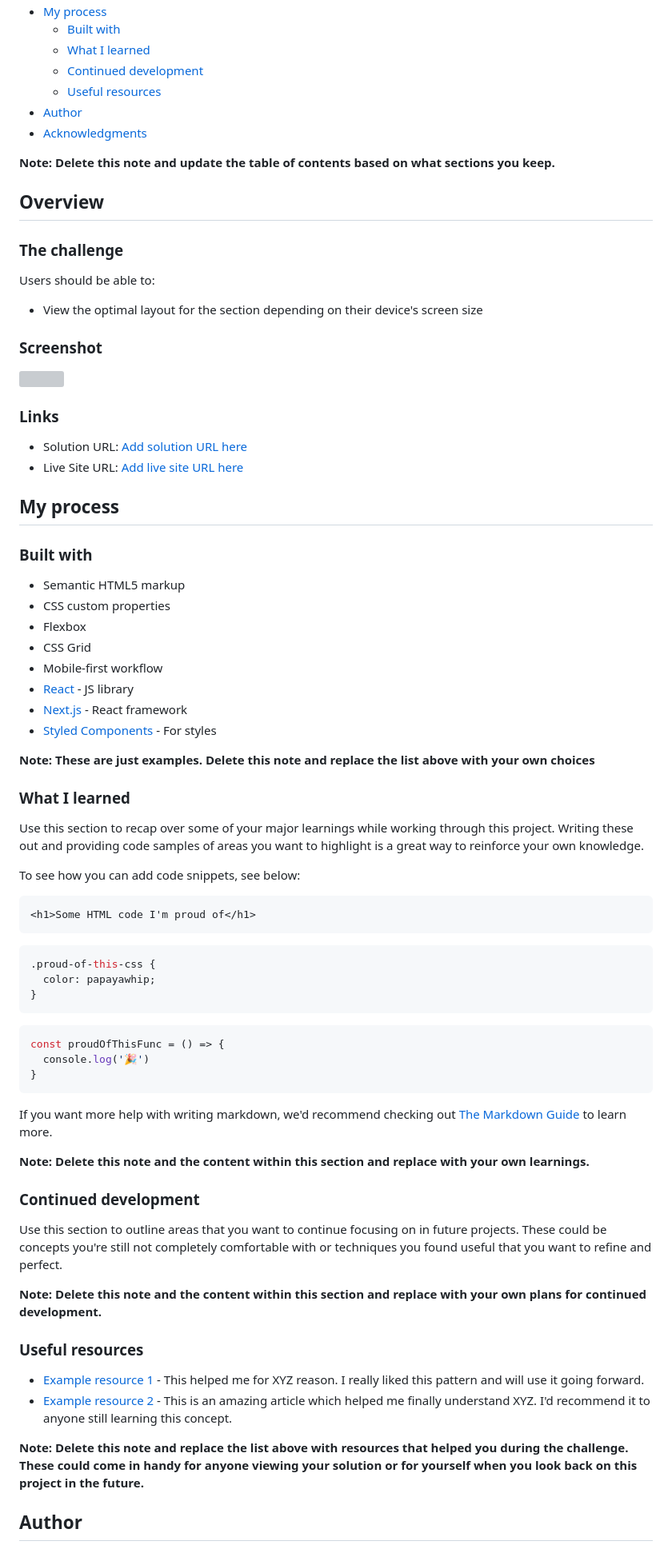
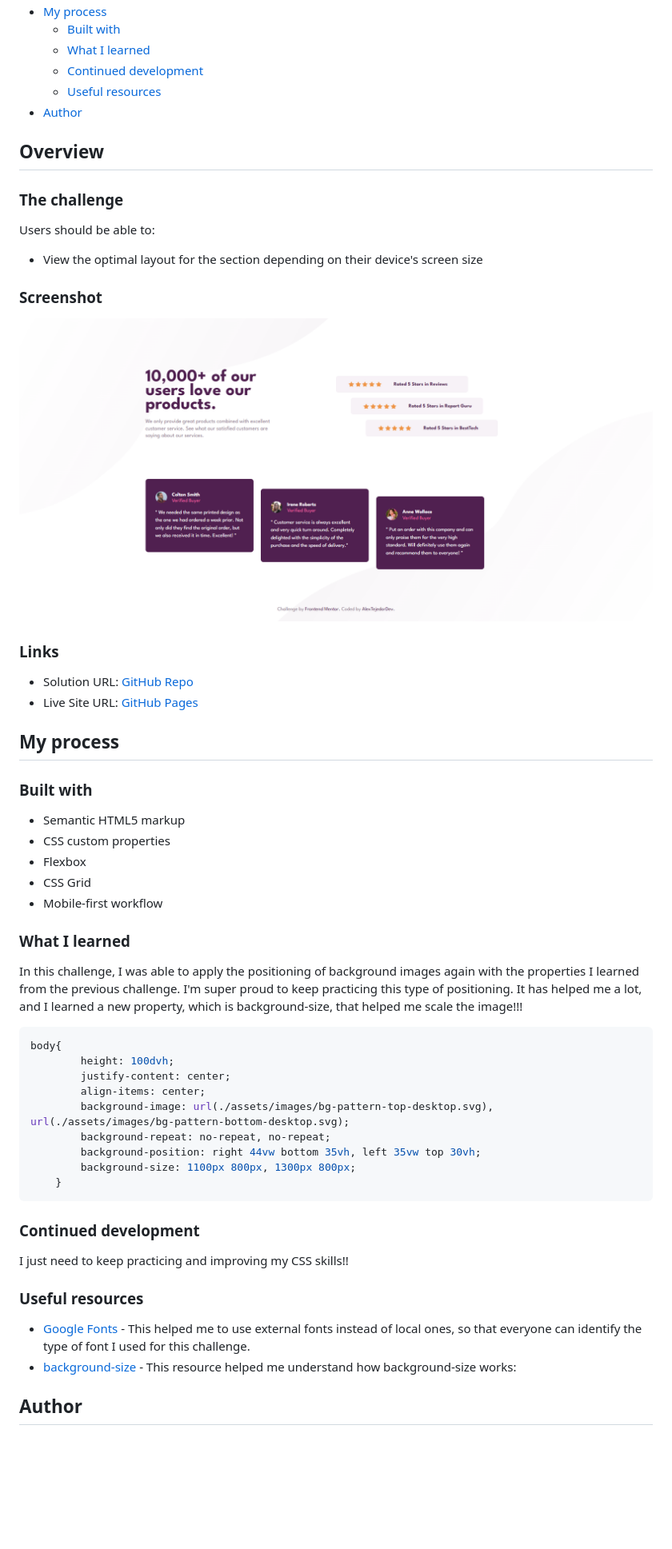
Before and after one commit to AlexanderTejedor/Social-proof-section, a Markdown page: README.md, the part around the change printed below. Shown: that part at 80% size. Drawn GitHub-style; pictures changed too: assets/images/screenshot.png (added); blank space fills up the shorter version; grey boxes are pictures that could not be loaded.

Commit message:
Se cargo la imagen del reto y se actualizo el README.md

````diff
--- a/README.md
+++ b/README.md
@@ -14,9 +14,7 @@ This is a solution to the [Social proof section challenge on Frontend Mentor](ht
   - [Continued development](#continued-development)
   - [Useful resources](#useful-resources)
 - [Author](#author)
-- [Acknowledgments](#acknowledgments)
 
-**Note: Delete this note and update the table of contents based on what sections you keep.**
 
 ## Overview
 
@@ -28,12 +26,12 @@ Users should be able to:
 
 ### Screenshot
 
-![](./screenshot.jpg)
+![](./assets/images/screenshot.png)
 
 ### Links
 
-- Solution URL: [Add solution URL here](https://your-solution-url.com)
-- Live Site URL: [Add live site URL here](https://your-live-site-url.com)
+- Solution URL: [GitHub Repo](https://github.com/AlexanderTejedor/Social-proof-section)
+- Live Site URL: [GitHub Pages](https://alexandertejedor.github.io/Profile-card-component/)
 
 ## My process
 
@@ -44,48 +42,32 @@ Users should be able to:
 - Flexbox
 - CSS Grid
 - Mobile-first workflow
-- [React](https://reactjs.org/) - JS library
-- [Next.js](https://nextjs.org/) - React framework
-- [Styled Components](https://styled-components.com/) - For styles
-
-**Note: These are just examples. Delete this note and replace the list above with your own choices**
 
 ### What I learned
 
-Use this section to recap over some of your major learnings while working through this project. Writing these out and providing code samples of areas you want to highlight is a great way to reinforce your own knowledge.
+In this challenge, I was able to apply the positioning of background images again with the properties I learned from the previous challenge. I'm super proud to keep practicing this type of positioning. It has helped me a lot, and I learned a new property, which is background-size, that helped me scale the image!!!
 
-To see how you can add code snippets, see below:
-
-```html
-<h1>Some HTML code I'm proud of</h1>
+```css
+body{
+        height: 100dvh;
+        justify-content: center;
+        align-items: center;
+        background-image: url(./assets/images/bg-pattern-top-desktop.svg), url(./assets/images/bg-pattern-bottom-desktop.svg);
+        background-repeat: no-repeat, no-repeat;
+        background-position: right 44vw bottom 35vh, left 35vw top 30vh;
+        background-size: 1100px 800px, 1300px 800px;
+    }
 ```
-```css
-.proud-of-this-css {
-  color: papayawhip;
-}
-```
-```js
-const proudOfThisFunc = () => {
-  console.log('🎉')
-}
-```
-
-If you want more help with writing markdown, we'd recommend checking out [The Markdown Guide](https://www.markdownguide.org/) to learn more.
-
-**Note: Delete this note and the content within this section and replace with your own learnings.**
 
 ### Continued development
 
-Use this section to outline areas that you want to continue focusing on in future projects. These could be concepts you're still not completely comfortable with or techniques you found useful that you want to refine and perfect.
-
-**Note: Delete this note and the content within this section and replace with your own plans for continued development.**
+I just need to keep practicing and improving my CSS skills!!
 
 ### Useful resources
 
-- [Example resource 1](https://www.example.com) - This helped me for XYZ reason. I really liked this pattern and will use it going forward.
-- [Example resource 2](https://www.example.com) - This is an amazing article which helped me finally understand XYZ. I'd recommend it to anyone still learning this concept.
+- [Google Fonts](https://fonts.google.com/) - This helped me to use external fonts instead of local ones, so that everyone can identify the type of font I used for this challenge.
+- [background-size](https://developer.mozilla.org/es/docs/Web/CSS/background-size) - This resource helped me understand how background-size works:
 
-**Note: Delete this note and replace the list above with resources that helped you during the challenge. These could come in handy for anyone viewing your solution or for yourself when you look back on this project in the future.**
 
 ## Author
 
````
Also changed, not shown: other parts of README.md (+4 -11 lines).
